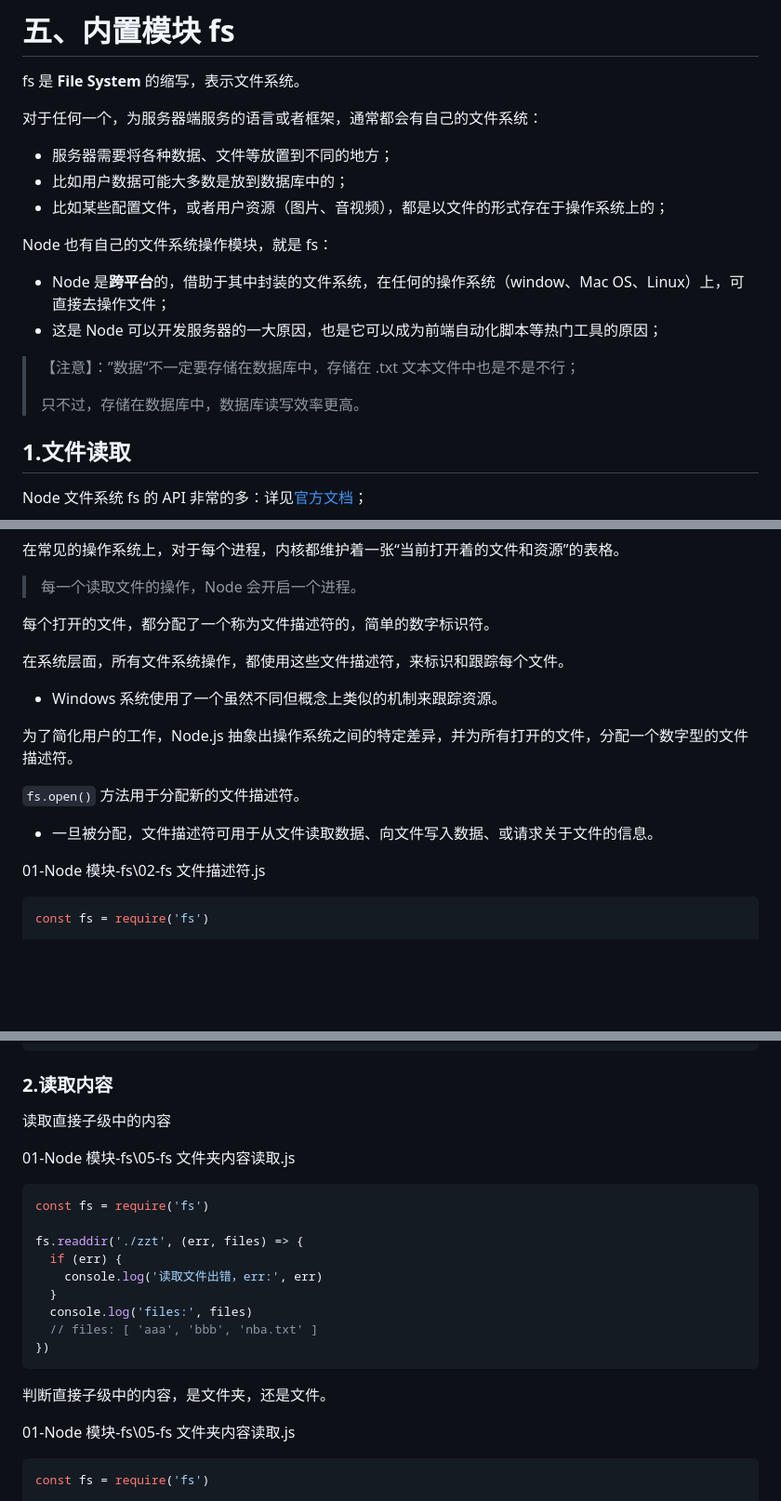
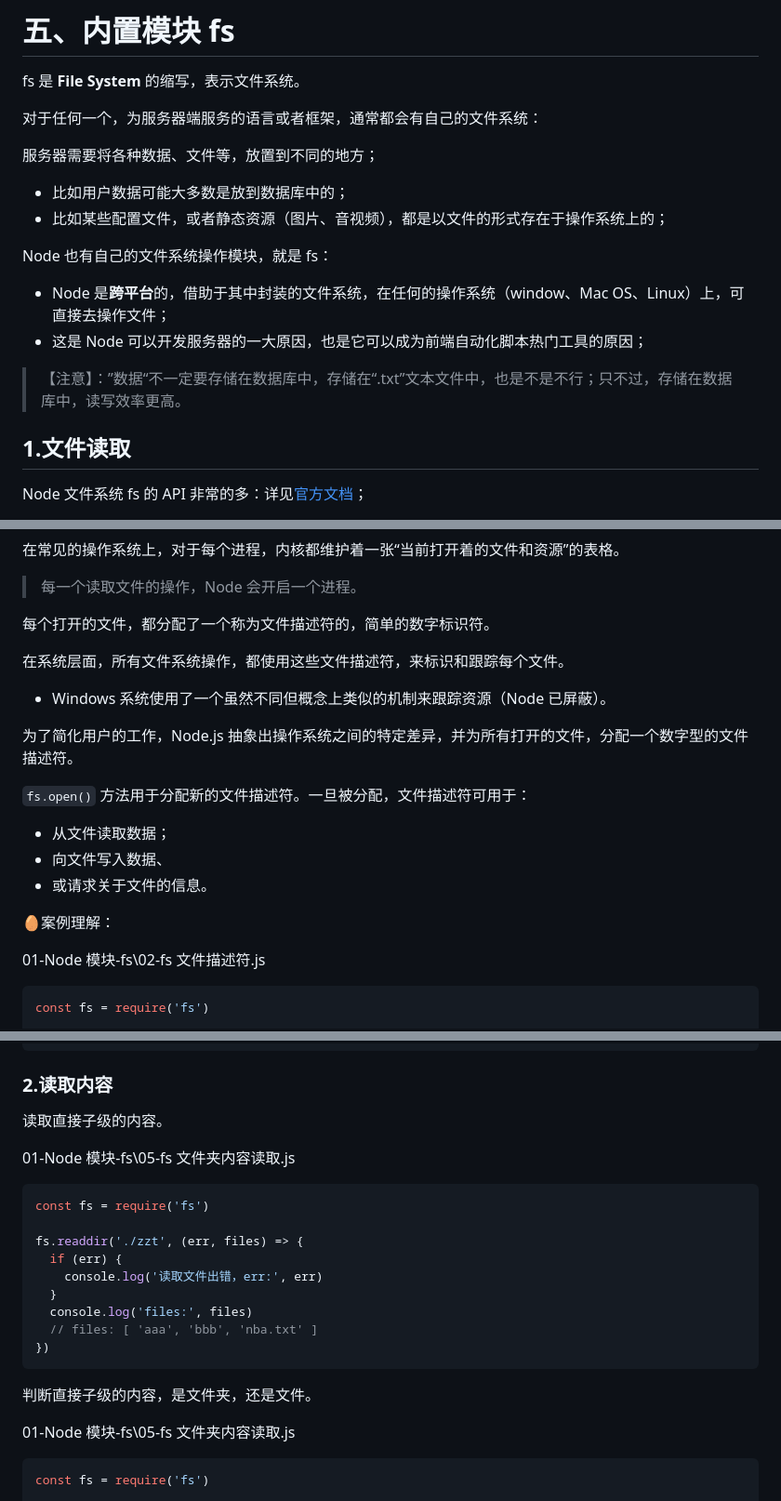
Before and after one commit to Zt2tzzt/NODE-ADVANCED, a Markdown page: 01-认识Node-fs模块-event模块.md, 3 parts joined by grey strips. Shown: that part at 93% size. Rendered like a GitHub page; blank space fills up the shorter version.

````diff
--- a/01-认识Node-fs模块-event模块.md
+++ b/01-认识Node-fs模块-event模块.md
@@ -47,18 +47,18 @@ fs 是 **File System** 的缩写，表示文件系统。
 
 对于任何一个，为服务器端服务的语言或者框架，通常都会有自己的文件系统：
 
-- 服务器需要将各种数据、文件等放置到不同的地方；
+服务器需要将各种数据、文件等，放置到不同的地方；
+
 - 比如用户数据可能大多数是放到数据库中的；
-- 比如某些配置文件，或者用户资源（图片、音视频），都是以文件的形式存在于操作系统上的；
+- 比如某些配置文件，或者静态资源（图片、音视频），都是以文件的形式存在于操作系统上的；
 
 Node 也有自己的文件系统操作模块，就是 fs：
 
 - Node 是**跨平台**的，借助于其中封装的文件系统，在任何的操作系统（window、Mac OS、Linux）上，可直接去操作文件；
-- 这是 Node 可以开发服务器的一大原因，也是它可以成为前端自动化脚本等热门工具的原因；
+- 这是 Node 可以开发服务器的一大原因，也是它可以成为前端自动化脚本热门工具的原因；
 
-> 【注意】：”数据“不一定要存储在数据库中，存储在 .txt 文本文件中也是不是不行；
+> 【注意】：”数据“不一定要存储在数据库中，存储在“.txt”文本文件中，也是不是不行；只不过，存储在数据库中，读写效率更高。
 >
-> 只不过，存储在数据库中，数据库读写效率更高。
 
 ## 1.文件读取
 
@@ -167,13 +167,17 @@ fs.promises
 
 在系统层面，所有文件系统操作，都使用这些文件描述符，来标识和跟踪每个文件。
 
-- Windows 系统使用了一个虽然不同但概念上类似的机制来跟踪资源。
+- Windows 系统使用了一个虽然不同但概念上类似的机制来跟踪资源（Node 已屏蔽）。
 
 为了简化用户的工作，Node.js 抽象出操作系统之间的特定差异，并为所有打开的文件，分配一个数字型的文件描述符。
 
-`fs.open()` 方法用于分配新的文件描述符。
+`fs.open()` 方法用于分配新的文件描述符。一旦被分配，文件描述符可用于：
 
-- 一旦被分配，文件描述符可用于从文件读取数据、向文件写入数据、或请求关于文件的信息。
+- 从文件读取数据；
+- 向文件写入数据、
+- 或请求关于文件的信息。
+
+:egg:案例理解：
 
 01-Node 模块-fs\02-fs 文件描述符.js
 
@@ -289,7 +286,7 @@ fs.mkdir('./zzt', err => {
 
 ### 2.读取内容
 
-读取直接子级中的内容
+读取直接子级的内容。
 
 01-Node 模块-fs\05-fs 文件夹内容读取.js
 
@@ -305,7 +302,7 @@ fs.readdir('./zzt', (err, files) => {
 })
 ```
 
-判断直接子级中的内容，是文件夹，还是文件。
+判断直接子级的内容，是文件夹，还是文件。
 
 01-Node 模块-fs\05-fs 文件夹内容读取.js
 
````
Also changed, not shown: other parts of 01-认识Node-fs模块-event模块.md (+28 -35 lines).
